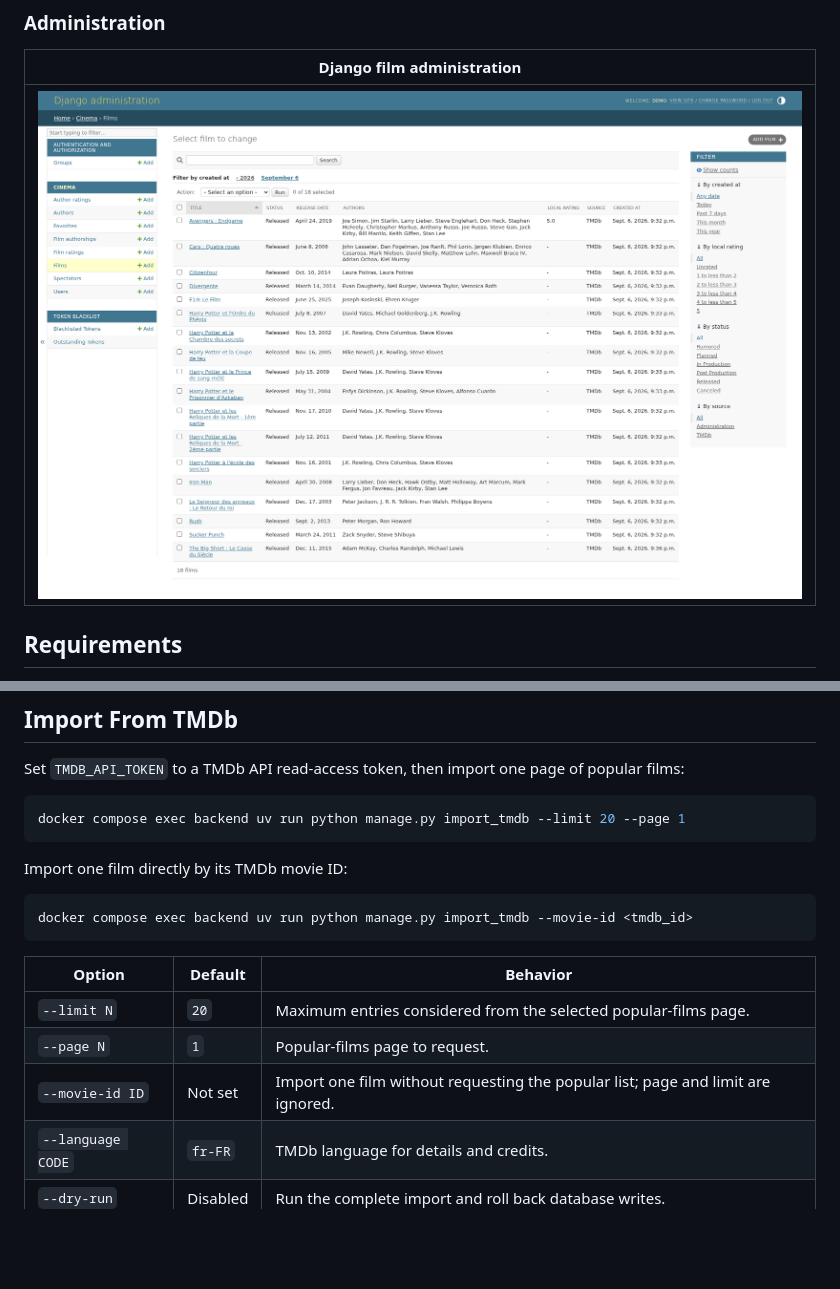
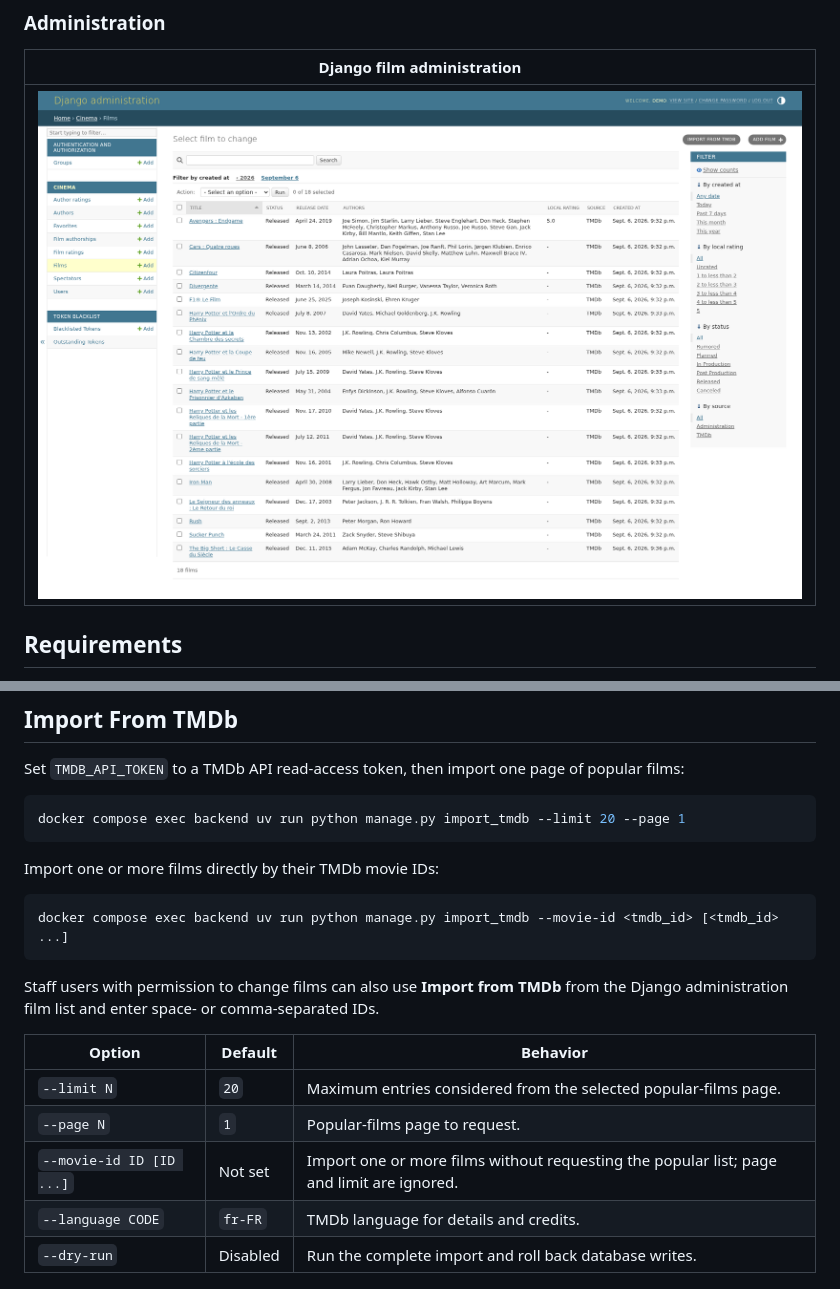
Before and after one commit to glepretre/hoorcinema, a Markdown page: README.md, 2 parts joined by grey strips. Drawn GitHub-style; pictures changed too: docs/screenshots/admin-film-list-desktop-1920.png; blank space fills up the shorter version.

Commit message:
Add TMDb import to film admin

````diff
--- a/README.md
+++ b/README.md
@@ -422,17 +422,21 @@ popular films:
 docker compose exec backend uv run python manage.py import_tmdb --limit 20 --page 1
 ```
 
-Import one film directly by its TMDb movie ID:
+Import one or more films directly by their TMDb movie IDs:
 
 ```bash
-docker compose exec backend uv run python manage.py import_tmdb --movie-id <tmdb_id>
+docker compose exec backend uv run python manage.py import_tmdb --movie-id <tmdb_id> [<tmdb_id> ...]
 ```
+
+Staff users with permission to change films can also use **Import from TMDb**
+from the Django administration film list and enter space- or comma-separated
+IDs.
 
 | Option | Default | Behavior |
 | --- | --- | --- |
 | `--limit N` | `20` | Maximum entries considered from the selected popular-films page. |
 | `--page N` | `1` | Popular-films page to request. |
-| `--movie-id ID` | Not set | Import one film without requesting the popular list; page and limit are ignored. |
+| `--movie-id ID [ID ...]` | Not set | Import one or more films without requesting the popular list; page and limit are ignored. |
 | `--language CODE` | `fr-FR` | TMDb language for details and credits. |
 | `--dry-run` | Disabled | Run the complete import and roll back database writes. |
 
````
Also changed, not shown: 6 other files.
